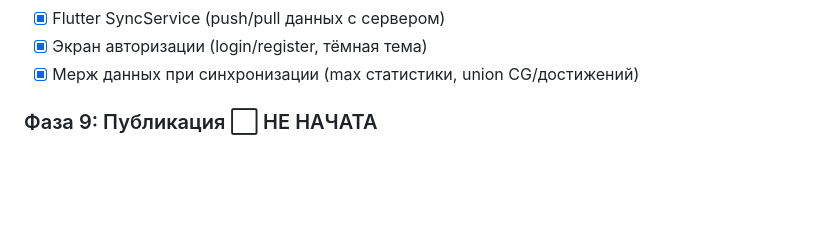
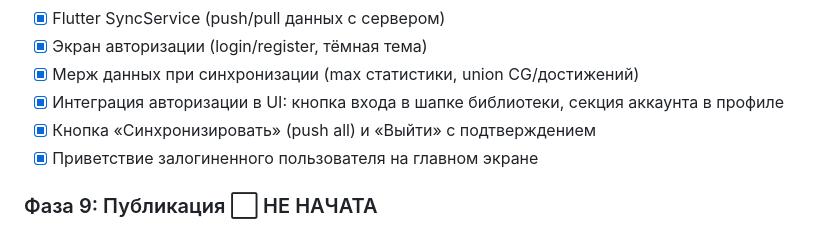
Before and after one commit to Ovilord1992/LoveLore, a Markdown page: ROADMAP.md, the part around the change. Drawn GitHub-style; blank space fills up the shorter version.

Commit message:
Update ROADMAP: add auth UI integration items to Phase 8
Co-authored-by: Copilot <223556219+Copilot@users.noreply.github.com>

```diff
--- a/ROADMAP.md
+++ b/ROADMAP.md
@@ -194,6 +194,9 @@ lib/
 - [x] Flutter SyncService (push/pull данных с сервером)
 - [x] Экран авторизации (login/register, тёмная тема)
 - [x] Мерж данных при синхронизации (max статистики, union CG/достижений)
+- [x] Интеграция авторизации в UI: кнопка входа в шапке библиотеки, секция аккаунта в профиле
+- [x] Кнопка «Синхронизировать» (push all) и «Выйти» с подтверждением
+- [x] Приветствие залогиненного пользователя на главном экране
 
 ### Фаза 9: Публикация ⬜ НЕ НАЧАТА
 - [ ] Подготовка скриншотов для сторов
```
